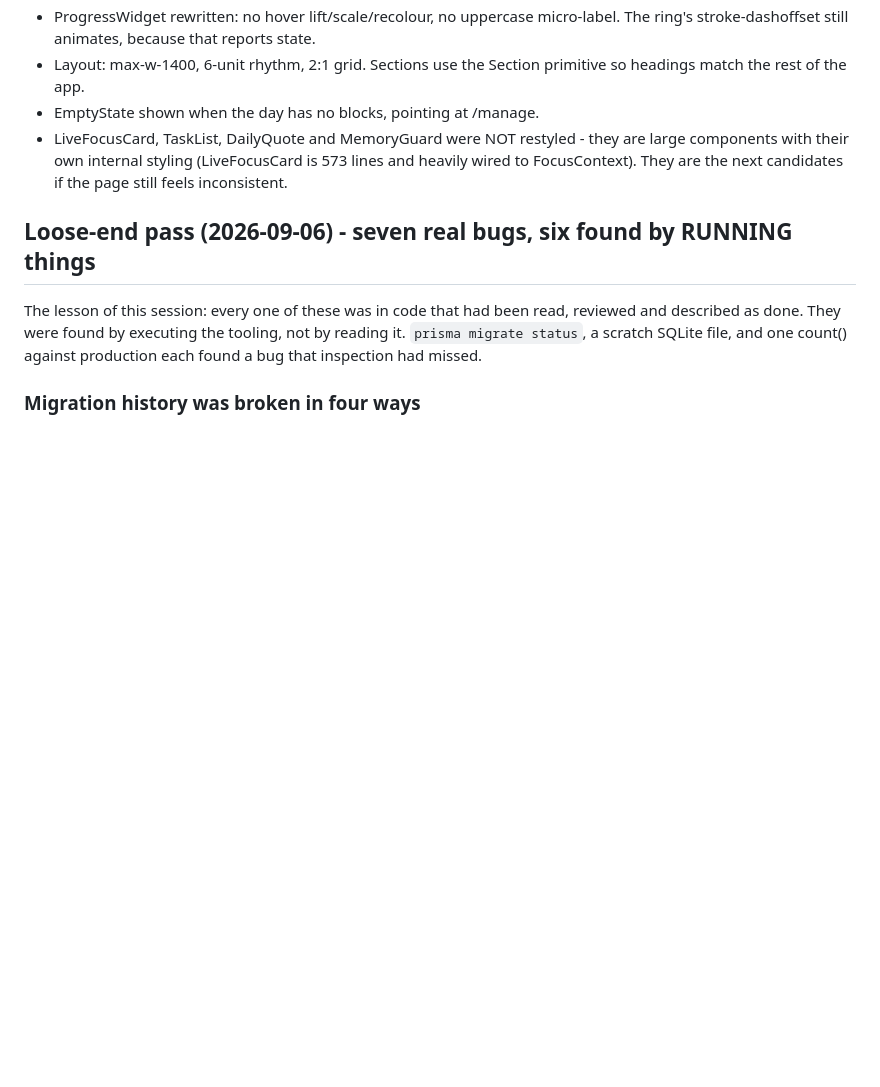
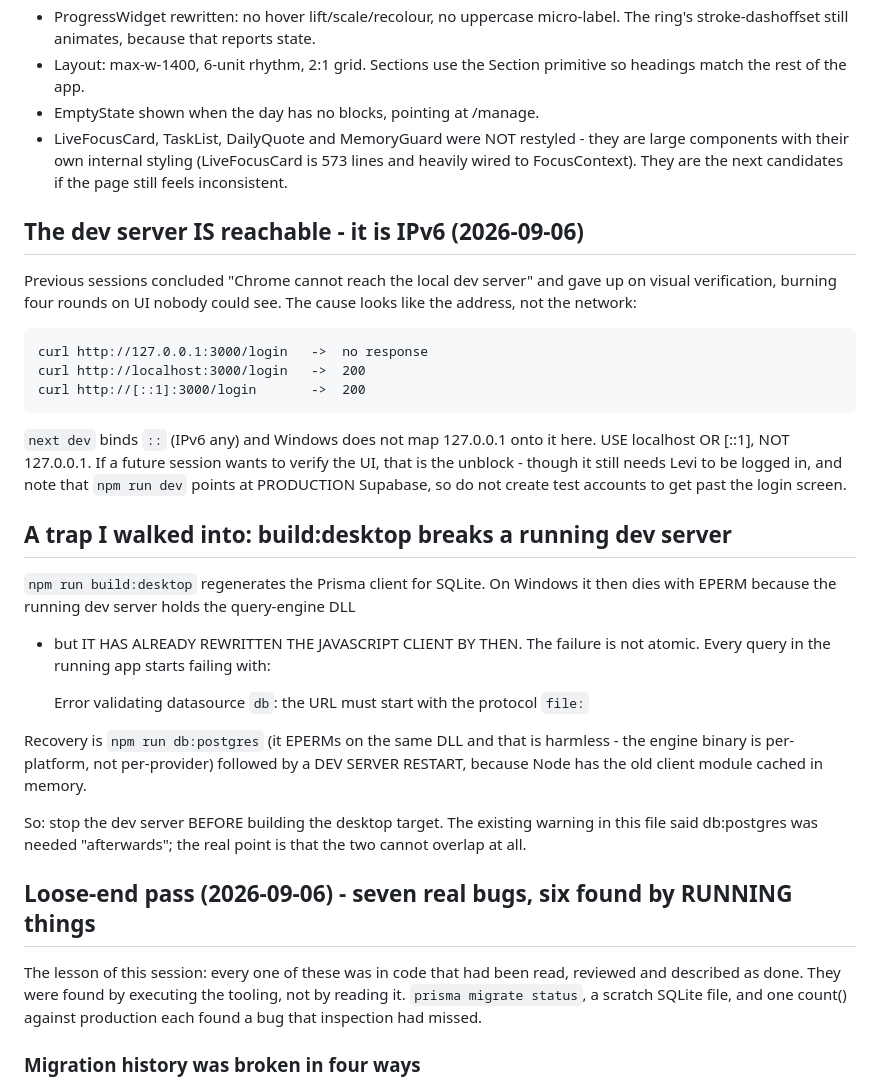
Before and after one commit to leviGatimu/study-flow-app, a Markdown page: HANDOFF.md, the part around the change. Rendered like a GitHub page; blank space fills up the shorter version.

Commit message:
Record the IPv6 dev-server finding and the build:desktop trap
Two things that cost previous sessions real time.

The local dev server was never unreachable: next dev binds :: and Windows
does not map 127.0.0.1 onto it here, so 127.0.0.1:3000 times out while
localhost:3000 and [::1]:3000 both answer 200. Four rounds of UI work were
done blind on the assumption that Chrome could not reach the app.

And npm run build:desktop is not safe to run while the dev server is up.
It rewrites the Prisma client for SQLite, then dies with EPERM on the
query-engine DLL the running server holds - but the JavaScript client has
already been replaced, so every query in the running app starts failing
with "the URL must start with the protocol file:". Recovery is
npm run db:postgres plus a dev server restart.

Co-Authored-By: Claude Opus 5 (1M context) <noreply@anthropic.com>
Claude-Session: https://claude.ai/code/session_01ETF3s1yaSxfarCgac93YSh

```diff
--- a/HANDOFF.md
+++ b/HANDOFF.md
@@ -878,6 +878,39 @@ Rebuilt app/page.tsx on the primitives. 8 panels -> 4.
     lines and heavily wired to FocusContext). They are the next candidates if
     the page still feels inconsistent.
 
+## The dev server IS reachable - it is IPv6 (2026-09-06)
+
+Previous sessions concluded "Chrome cannot reach the local dev server" and gave
+up on visual verification, burning four rounds on UI nobody could see. The
+cause looks like the address, not the network:
+
+    curl http://127.0.0.1:3000/login   ->  no response
+    curl http://localhost:3000/login   ->  200
+    curl http://[::1]:3000/login       ->  200
+
+`next dev` binds `::` (IPv6 any) and Windows does not map 127.0.0.1 onto it
+here. USE localhost OR [::1], NOT 127.0.0.1. If a future session wants to
+verify the UI, that is the unblock - though it still needs Levi to be logged
+in, and note that `npm run dev` points at PRODUCTION Supabase, so do not create
+test accounts to get past the login screen.
+
+## A trap I walked into: build:desktop breaks a running dev server
+
+`npm run build:desktop` regenerates the Prisma client for SQLite. On Windows it
+then dies with EPERM because the running dev server holds the query-engine DLL
+- but IT HAS ALREADY REWRITTEN THE JAVASCRIPT CLIENT BY THEN. The failure is
+not atomic. Every query in the running app starts failing with:
+
+    Error validating datasource `db`: the URL must start with the protocol `file:`
+
+Recovery is `npm run db:postgres` (it EPERMs on the same DLL and that is
+harmless - the engine binary is per-platform, not per-provider) followed by a
+DEV SERVER RESTART, because Node has the old client module cached in memory.
+
+So: stop the dev server BEFORE building the desktop target. The existing
+warning in this file said db:postgres was needed "afterwards"; the real point
+is that the two cannot overlap at all.
+
 ## Loose-end pass (2026-09-06) - seven real bugs, six found by RUNNING things
 
 The lesson of this session: every one of these was in code that had been read,
```
